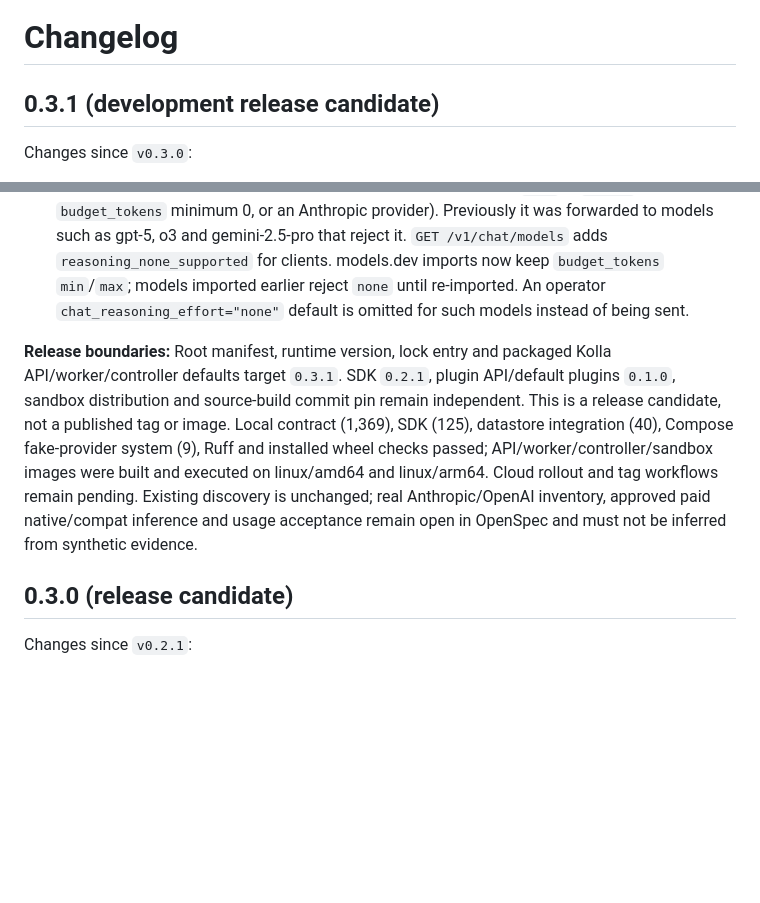
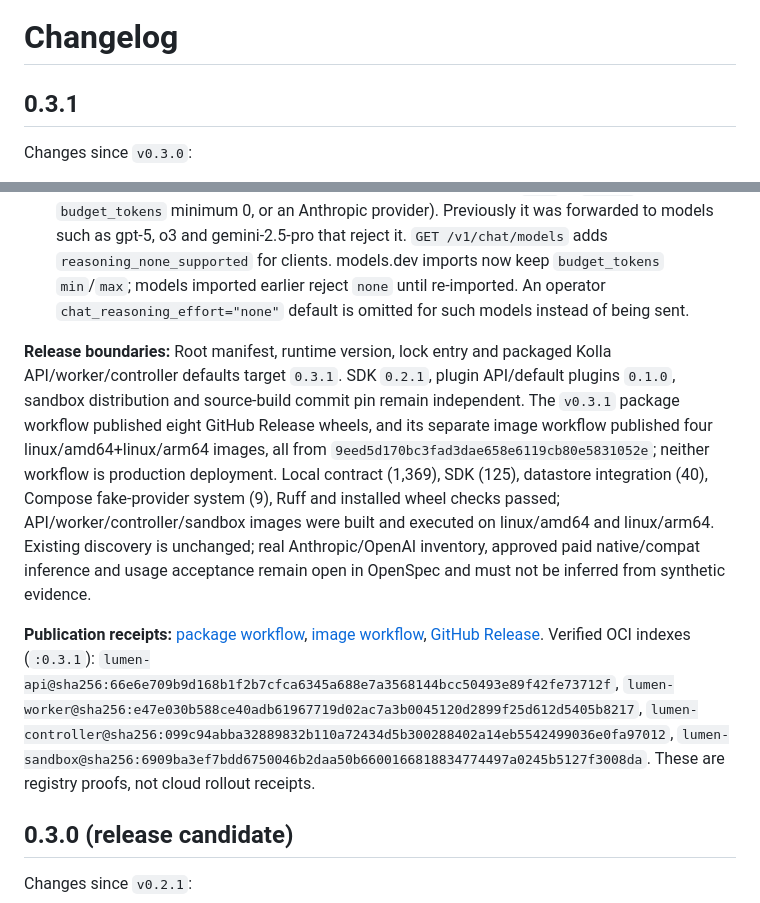
Before and after one commit to openstack-afterglow/lumen, a Markdown page: CHANGELOG.md, 2 parts joined by grey strips. GitHub-like rendering; blank space fills up the shorter version.

Commit message:
docs: record verified 0.3.1 release artifacts

```diff
--- a/CHANGELOG.md
+++ b/CHANGELOG.md
@@ -1,6 +1,6 @@
 # Changelog
 
-## 0.3.1 (development release candidate)
+## 0.3.1
 
 Changes since `v0.3.0`:
 
@@ -13,7 +13,9 @@ Changes since `v0.3.0`:
 - **Managed runtime mTLS:** Issued sandbox/API/worker certificates include an Authority Key Identifier matching the signing CA's Subject Key Identifier, including CAs with a non-derived key identifier; CAs without that extension retain the public-key-derived identifier. The deterministic pin/SAN transport test CA and leaf certificates carry strict-X.509-required key identifiers and usages, so current OpenSSL verification reaches the authenticated transport rather than failing the handshake.
 - **Reasoning `none` admission:** An explicit `reasoning_effort="none"` now returns 422 unless the model advertises disabling reasoning (models.dev effort list with `none`, a `toggle`, `budget_tokens` minimum 0, or an Anthropic provider). Previously it was forwarded to models such as gpt-5, o3 and gemini-2.5-pro that reject it. `GET /v1/chat/models` adds `reasoning_none_supported` for clients. models.dev imports now keep `budget_tokens` `min`/`max`; models imported earlier reject `none` until re-imported. An operator `chat_reasoning_effort="none"` default is omitted for such models instead of being sent.
 
-**Release boundaries:** Root manifest, runtime version, lock entry and packaged Kolla API/worker/controller defaults target `0.3.1`. SDK `0.2.1`, plugin API/default plugins `0.1.0`, sandbox distribution and source-build commit pin remain independent. This is a release candidate, not a published tag or image. Local contract (1,369), SDK (125), datastore integration (40), Compose fake-provider system (9), Ruff and installed wheel checks passed; API/worker/controller/sandbox images were built and executed on linux/amd64 and linux/arm64. Cloud rollout and tag workflows remain pending. Existing discovery is unchanged; real Anthropic/OpenAI inventory, approved paid native/compat inference and usage acceptance remain open in OpenSpec and must not be inferred from synthetic evidence.
+**Release boundaries:** Root manifest, runtime version, lock entry and packaged Kolla API/worker/controller defaults target `0.3.1`. SDK `0.2.1`, plugin API/default plugins `0.1.0`, sandbox distribution and source-build commit pin remain independent. The `v0.3.1` package workflow published eight GitHub Release wheels, and its separate image workflow published four linux/amd64+linux/arm64 images, all from `9eed5d170bc3fad3dae658e6119cb80e5831052e`; neither workflow is production deployment. Local contract (1,369), SDK (125), datastore integration (40), Compose fake-provider system (9), Ruff and installed wheel checks passed; API/worker/controller/sandbox images were built and executed on linux/amd64 and linux/arm64. Existing discovery is unchanged; real Anthropic/OpenAI inventory, approved paid native/compat inference and usage acceptance remain open in OpenSpec and must not be inferred from synthetic evidence.
+
+**Publication receipts:** [package workflow](https://github.com/openstack-afterglow/lumen/actions/runs/36304246657), [image workflow](https://github.com/openstack-afterglow/lumen/actions/runs/36304246702), [GitHub Release](https://github.com/openstack-afterglow/lumen/releases/tag/v0.3.1). Verified OCI indexes (`:0.3.1`): `lumen-api@sha256:66e6e709b9d168b1f2b7cfca6345a688e7a3568144bcc50493e89f42fe73712f`, `lumen-worker@sha256:e47e030b588ce40adb61967719d02ac7a3b0045120d2899f25d612d5405b8217`, `lumen-controller@sha256:099c94abba32889832b110a72434d5b300288402a14eb5542499036e0fa97012`, `lumen-sandbox@sha256:6909ba3ef7bdd6750046b2daa50b6600166818834774497a0245b5127f3008da`. These are registry proofs, not cloud rollout receipts.
 
 ## 0.3.0 (release candidate)
 
```
Also changed, not shown: ARCHITECTURE.md (+4 -4 lines).
